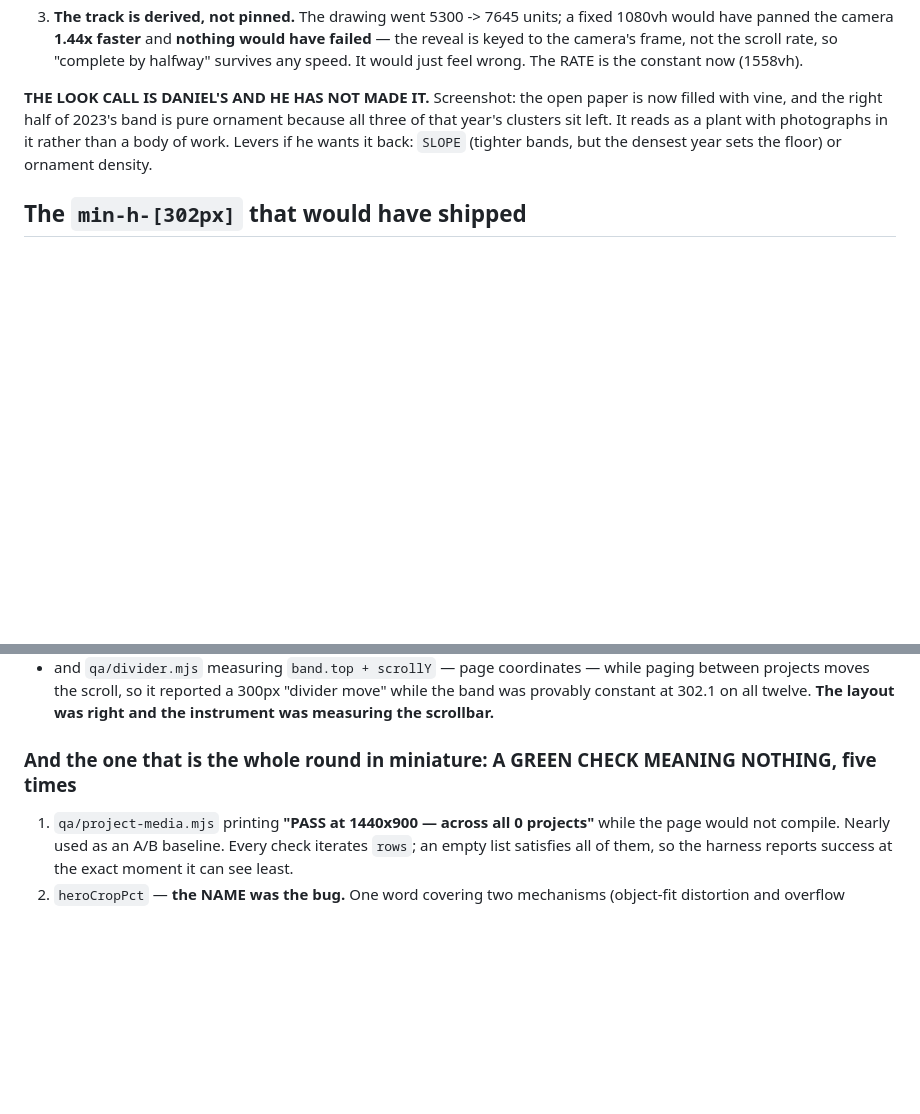
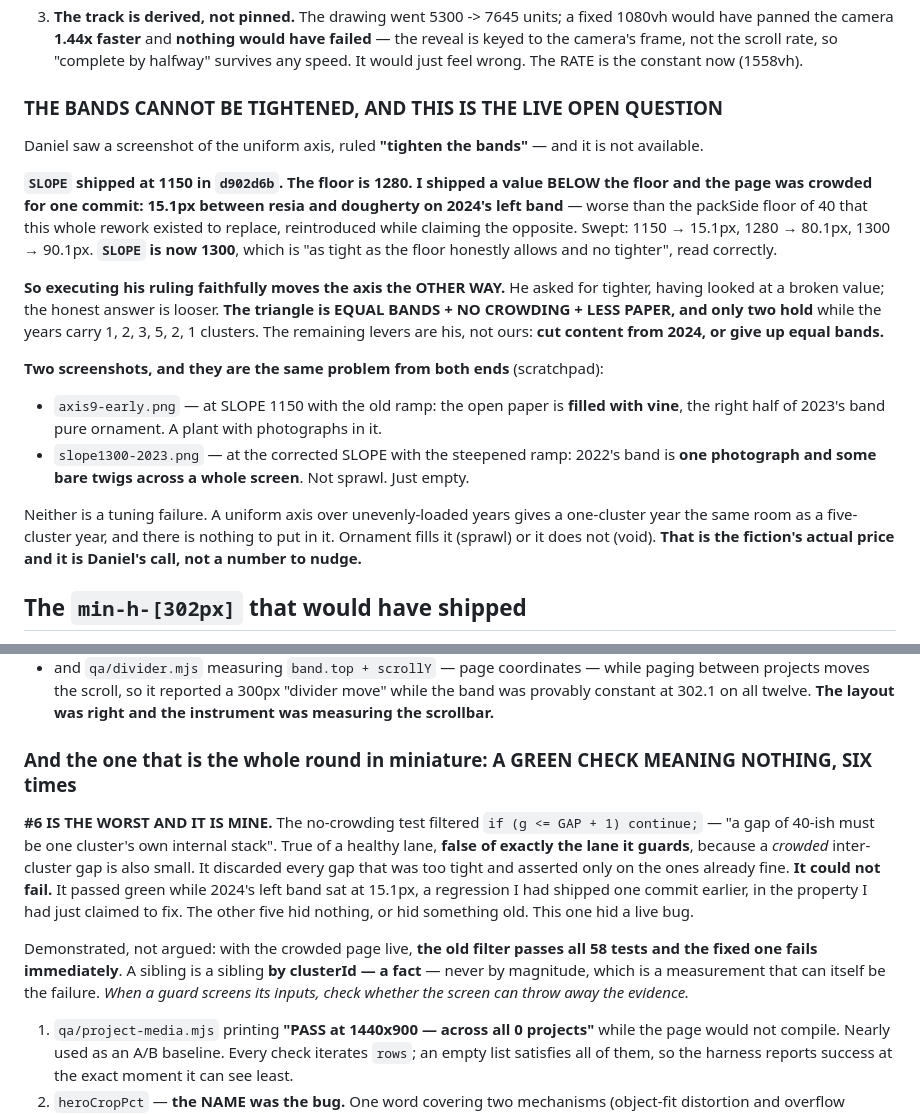
Before and after one commit to danielguerrarmz-create/project-eden, a Markdown page: docs/handoffs/2026-07-17-round-10.md, 2 parts joined by grey strips. GitHub-like rendering; blank space fills up the shorter version.

Commit message:
docs: the handoff records why the bands cannot be tightened
Daniel's ruling is unexecutable and the handoff now says so with the numbers. He ruled "tighten the
bands" after seeing a screenshot of SLOPE=1150 — a value BELOW the floor, crowding 2024 at 15.1px. So
the honest execution moves the axis the other way (1300, 90.1px gaps): looser, more paper, the
opposite of what he asked for.

The triangle, stated: EQUAL BANDS + NO CROWDING + LESS PAPER, only two hold while the years carry
1, 2, 3, 5, 2, 1 clusters. The remaining levers are his — cut 2024's content, or give up equal bands.

Two screenshots, the same problem from both ends: at 1150 with the old ramp the open paper fills with
vine (sprawl); at 1300 with the steepened ramp 2022's band is one photograph and bare twigs across a
whole screen (void). Not a tuning failure. A one-cluster year gets a five-cluster year's room and
there is nothing to put in it.

Also promotes the sixth green-check-meaning-nothing to its own section, because it is the worst of
them: a guard that screened out its own evidence and could not fail, hiding a live regression I had
shipped one commit earlier in the very property I claimed to have fixed.

```diff
--- a/docs/handoffs/2026-07-17-round-10.md
+++ b/docs/handoffs/2026-07-17-round-10.md
@@ -210,10 +210,30 @@ the band between its tick and the next, so a uniform slope IS a uniform band IS
    the camera's frame, not the scroll rate, so "complete by halfway" survives any speed. It would just
    feel wrong. The RATE is the constant now (1558vh).
 
-**THE LOOK CALL IS DANIEL'S AND HE HAS NOT MADE IT.** Screenshot: the open paper is now filled with
-vine, and the right half of 2023's band is pure ornament because all three of that year's clusters sit
-left. It reads as a plant with photographs in it rather than a body of work. Levers if he wants it
-back: `SLOPE` (tighter bands, but the densest year sets the floor) or ornament density.
+### THE BANDS CANNOT BE TIGHTENED, AND THIS IS THE LIVE OPEN QUESTION
+
+Daniel saw a screenshot of the uniform axis, ruled **"tighten the bands"** — and it is not available.
+
+**`SLOPE` shipped at 1150 in `d902d6b`. The floor is 1280. I shipped a value BELOW the floor and the
+page was crowded for one commit: 15.1px between resia and dougherty on 2024's left band** — worse than
+the packSide floor of 40 that this whole rework existed to replace, reintroduced while claiming the
+opposite. Swept: 1150 → 15.1px, 1280 → 80.1px, 1300 → 90.1px. **`SLOPE` is now 1300**, which is "as
+tight as the floor honestly allows and no tighter", read correctly.
+
+**So executing his ruling faithfully moves the axis the OTHER WAY.** He asked for tighter, having
+looked at a broken value; the honest answer is looser. **The triangle is EQUAL BANDS + NO CROWDING +
+LESS PAPER, and only two hold** while the years carry 1, 2, 3, 5, 2, 1 clusters. The remaining levers
+are his, not ours: **cut content from 2024, or give up equal bands.**
+
+**Two screenshots, and they are the same problem from both ends** (scratchpad):
+- `axis9-early.png` — at SLOPE 1150 with the old ramp: the open paper is **filled with vine**, the
+  right half of 2023's band pure ornament. A plant with photographs in it.
+- `slope1300-2023.png` — at the corrected SLOPE with the steepened ramp: 2022's band is **one
+  photograph and some bare twigs across a whole screen**. Not sprawl. Just empty.
+
+Neither is a tuning failure. A uniform axis over unevenly-loaded years gives a one-cluster year the
+same room as a five-cluster year, and there is nothing to put in it. Ornament fills it (sprawl) or it
+does not (void). **That is the fiction's actual price and it is Daniel's call, not a number to nudge.**
 
 ## The `min-h-[302px]` that would have shipped
 
@@ -263,7 +283,21 @@ of my own, four of which were wrong:
   constant at 302.1 on all twelve. **The layout was right and the instrument was measuring the
   scrollbar.**
 
-### And the one that is the whole round in miniature: A GREEN CHECK MEANING NOTHING, five times
+### And the one that is the whole round in miniature: A GREEN CHECK MEANING NOTHING, SIX times
+
+**#6 IS THE WORST AND IT IS MINE.** The no-crowding test filtered `if (g <= GAP + 1) continue;` —
+"a gap of 40-ish must be one cluster's own internal stack". True of a healthy lane, **false of exactly
+the lane it guards**, because a *crowded* inter-cluster gap is also small. It discarded every gap that
+was too tight and asserted only on the ones already fine. **It could not fail.** It passed green while
+2024's left band sat at 15.1px, a regression I had shipped one commit earlier, in the property I had
+just claimed to fix. The other five hid nothing, or hid something old. This one hid a live bug.
+
+Demonstrated, not argued: with the crowded page live, **the old filter passes all 58 tests and the
+fixed one fails immediately**. A sibling is a sibling **by clusterId — a fact** — never by magnitude,
+which is a measurement that can itself be the failure. *When a guard screens its inputs, check whether
+the screen can throw away the evidence.*
+
+
 
 1. `qa/project-media.mjs` printing **"PASS at 1440x900 — across all 0 projects"** while the page would
    not compile. Nearly used as an A/B baseline. Every check iterates `rows`; an empty list satisfies
```
